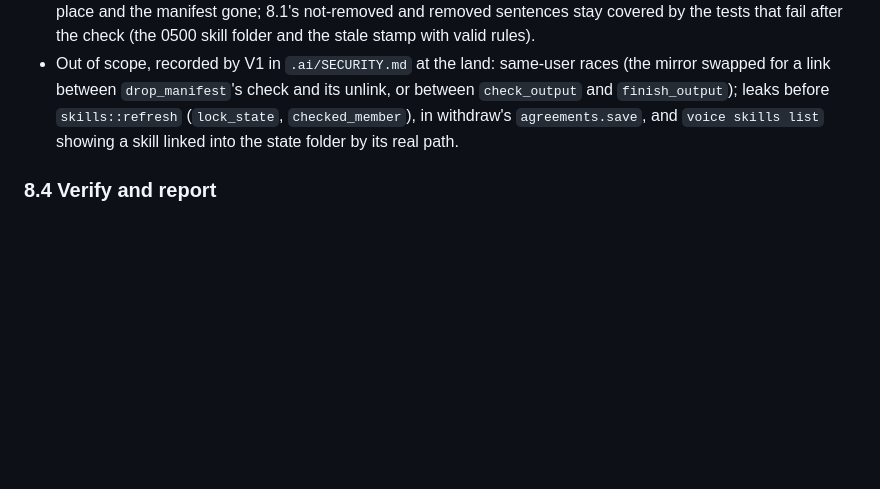
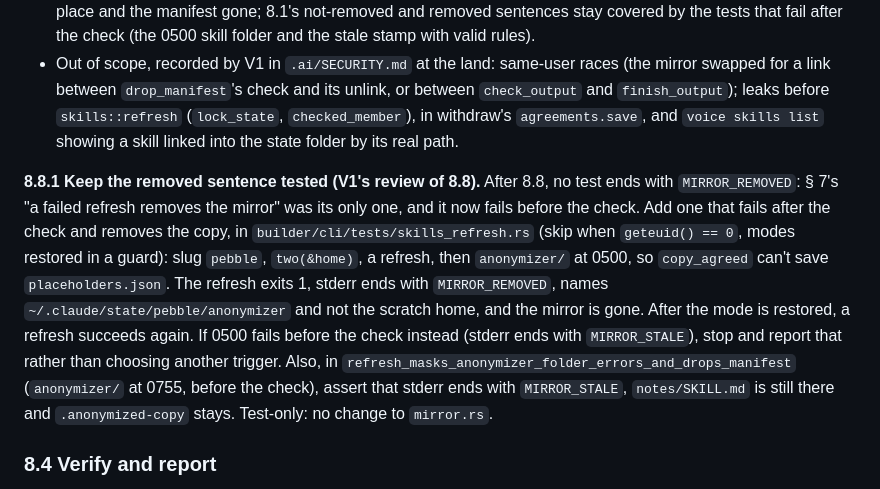
Before and after one commit to ziazon/voice, a Markdown page: plans/briefs/VO4.1-skill-mirror.md, the part around the change. Drawn GitHub-style; blank space fills up the shorter version.

Commit message:
plans: VO4.1 brief section 8.8.1, keep the removed sentence tested

```diff
--- a/plans/briefs/VO4.1-skill-mirror.md
+++ b/plans/briefs/VO4.1-skill-mirror.md
@@ -474,6 +474,19 @@ is deleted. When the rules didn't load, the projects aren't even known.
   `agreements.save`, and `voice skills list` showing a skill linked into the state folder by its
   real path.
 
+**8.8.1 Keep the removed sentence tested (V1's review of 8.8).** After 8.8, no test ends with
+`MIRROR_REMOVED`: § 7's "a failed refresh removes the mirror" was its only one, and it now fails
+before the check. Add one that fails after the check and removes the copy, in
+`builder/cli/tests/skills_refresh.rs` (skip when `geteuid() == 0`, modes restored in a guard): slug
+`pebble`, `two(&home)`, a refresh, then `anonymizer/` at 0500, so `copy_agreed` can't save
+`placeholders.json`. The refresh exits 1, stderr ends with `MIRROR_REMOVED`, names
+`~/.claude/state/pebble/anonymizer` and not the scratch home, and the mirror is gone. After the mode
+is restored, a refresh succeeds again. If 0500 fails before the check instead (stderr ends with
+`MIRROR_STALE`), stop and report that rather than choosing another trigger. Also, in
+`refresh_masks_anonymizer_folder_errors_and_drops_manifest` (`anonymizer/` at 0755, before the
+check), assert that stderr ends with `MIRROR_STALE`, `notes/SKILL.md` is still there and
+`.anonymized-copy` stays. Test-only: no change to `mirror.rs`.
+
 ### 8.4 Verify and report
 
 Run `cargo fmt --all`, `cargo clippy --workspace --all-targets -- -D warnings`,
```
